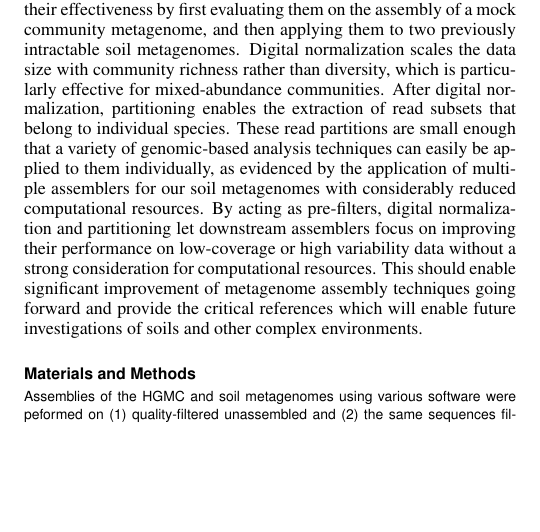
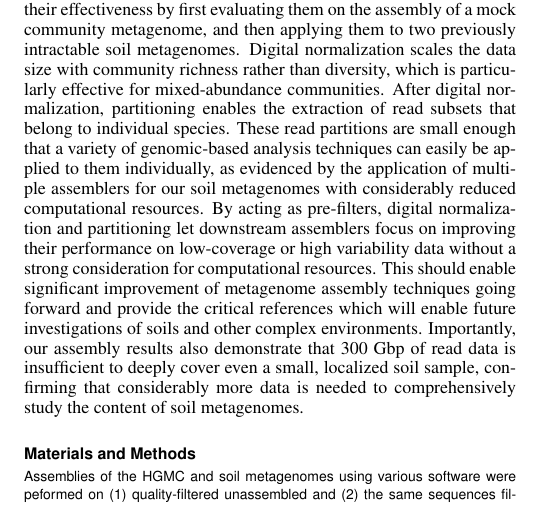
Before and after one commit to adina/2013-assembly-pnas, a LaTeX document (assembly-paper-pnas.tex): part of one column of page 4 of 14, cut so that both start at the same text, the shorter picture padded with empty space. Compiled offline with pdfLaTeX; a LaTeX package or settings file that is missing is left out.

Commit message:
added coverage comment

```diff
--- a/assembly-paper-pnas.tex
+++ b/assembly-paper-pnas.tex
@@ -402,7 +402,7 @@ focus on improving their performance on low-coverage or high variability data
 without a strong consideration for computational resources. This should enable
 significant improvement of metagenome assembly techniques going forward and
 provide the critical references which will enable future investigations of soils
-and other complex environments.
+and other complex environments.  Importantly, our assembly results also demonstrate that 300 Gbp of read data is insufficient to deeply cover even a small, localized soil sample, confirming that considerably more data is needed to comprehensively study the content of soil metagenomes.
 
 \begin{materials} Assemblies of the HGMC and
 soil metagenomes using various software were peformed on (1) quality-filtered
```
